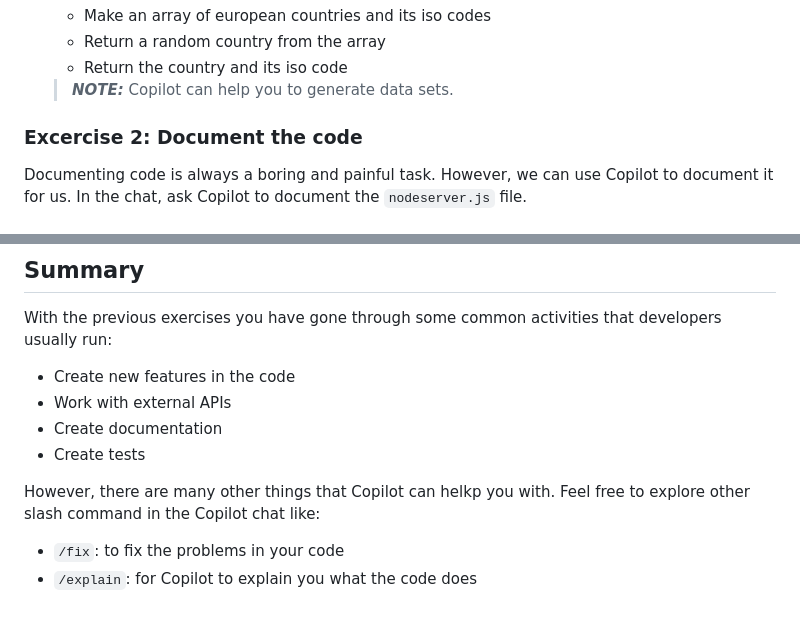
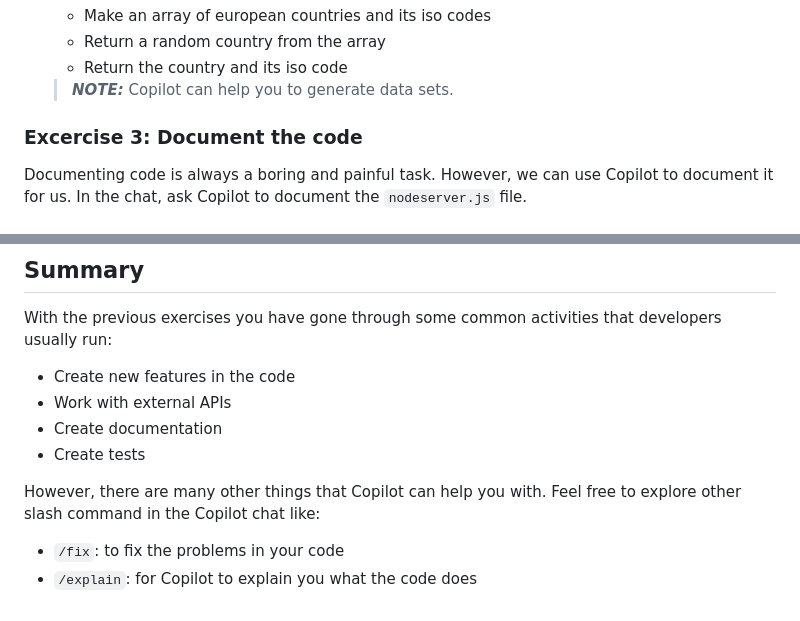
Before and after one commit to microsoft/CopilotHackathon, a Markdown page: exercisefiles/node_typescript/README.md, 2 parts joined by grey strips. Drawn GitHub-style.

```diff
--- a/exercisefiles/node_typescript/README.md
+++ b/exercisefiles/node_typescript/README.md
@@ -134,7 +134,7 @@ The requests that the server must attend are the following:
 
   > **_NOTE:_** Copilot can help you to generate data sets.
 
-### Excercise 2: Document the code
+### Excercise 3: Document the code
 
 Documenting code is always a boring and painful task. However, we can use Copilot to document it for us. In the chat, ask Copilot to document the `nodeserver.js` file.
 
@@ -158,6 +158,6 @@ With the previous exercises you have gone through some common activities that de
 - Create documentation
 - Create tests
 
-However, there are many other things that Copilot can helkp you with. Feel free to explore other slash command in the Copilot chat like:
+However, there are many other things that Copilot can help you with. Feel free to explore other slash command in the Copilot chat like:
 - `/fix`: to fix the problems in your code
 - `/explain`: for Copilot to explain you what the code does
```
Also changed, not shown: exercisefiles/node/README.md (+2 -2 lines).
